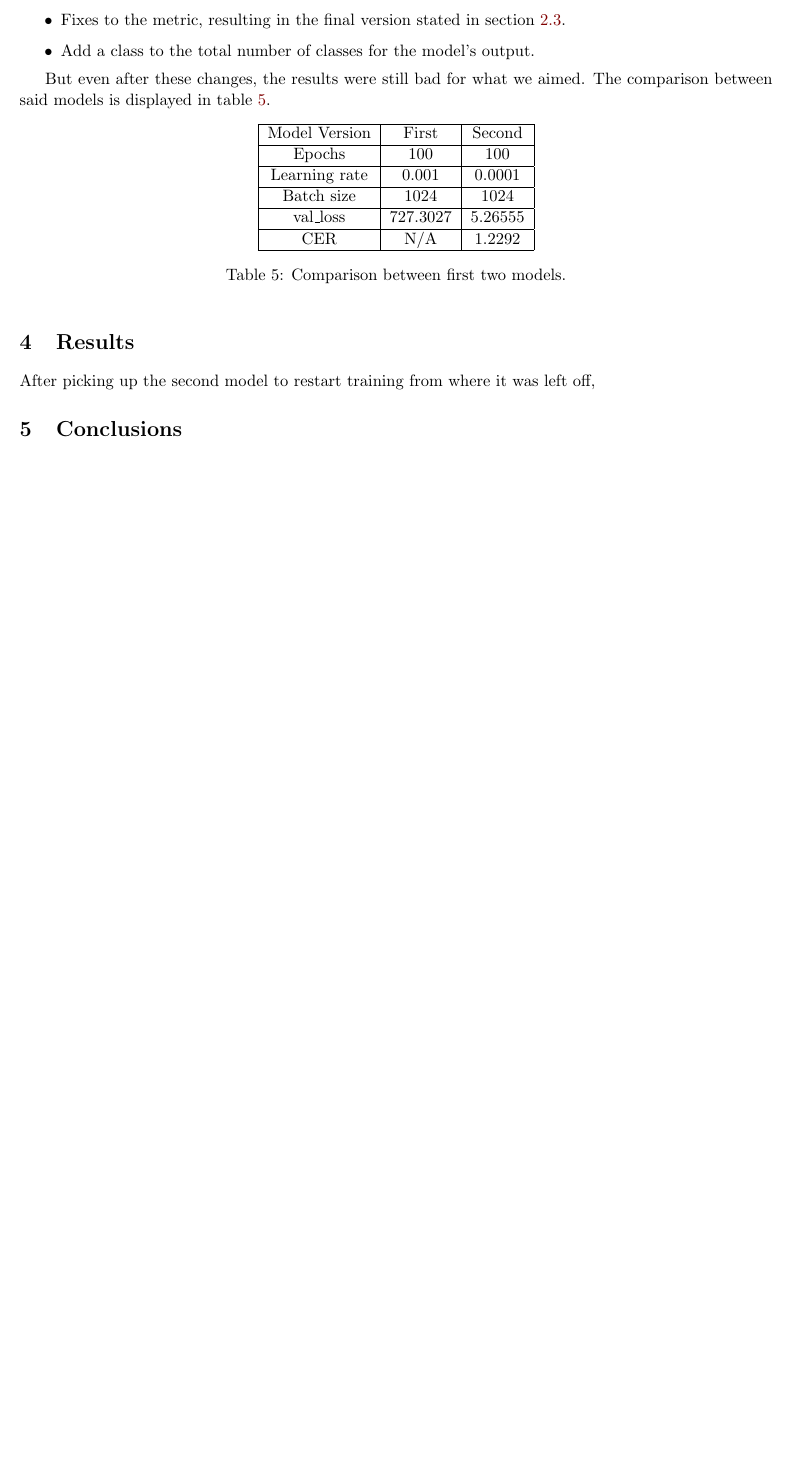
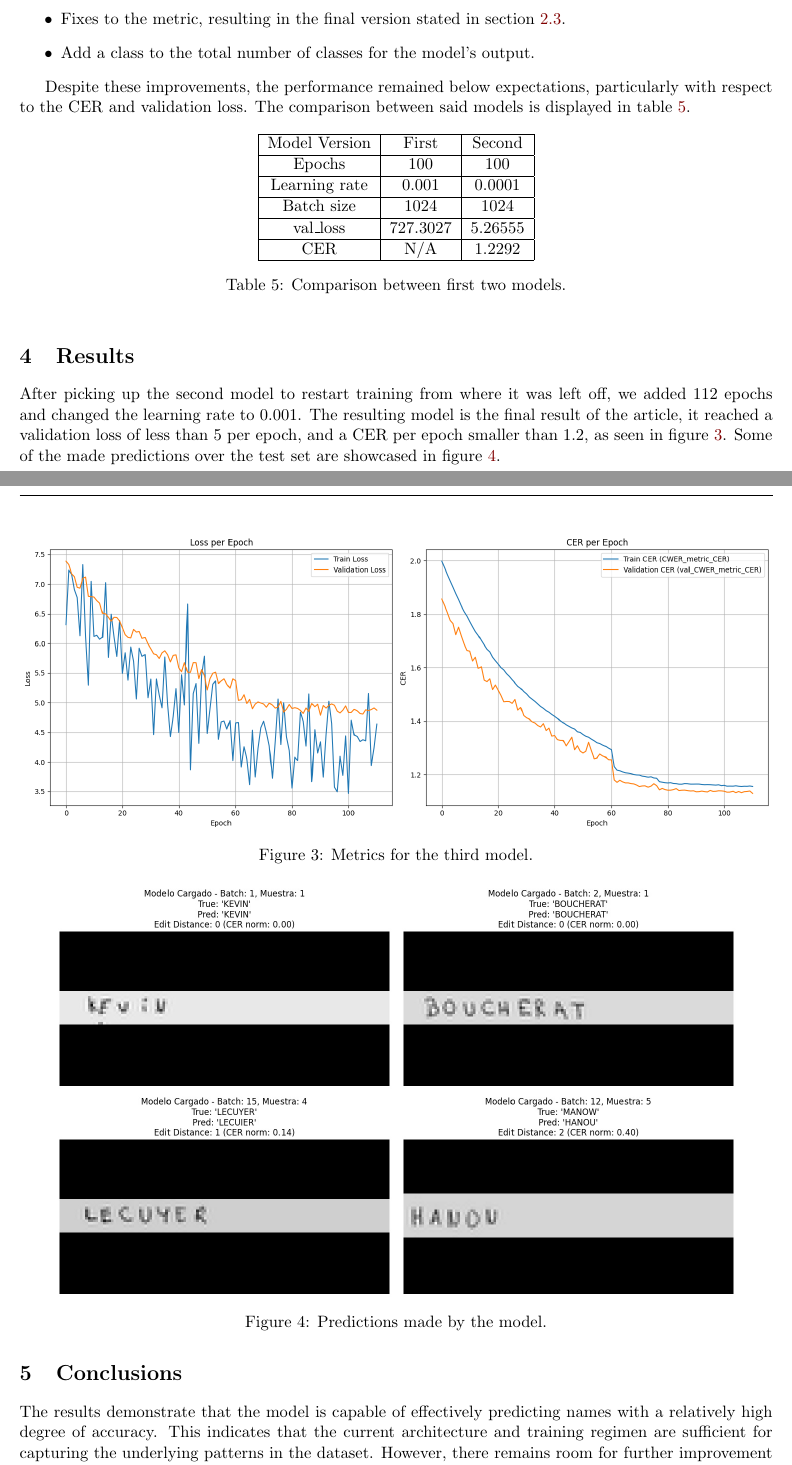
Before and after one commit to aldoht/IA-EJ2025, a LaTeX paper (PIA/Entregable 5/entregable5.tex): part of page 6 of 6 before the commit and two parts of pages 6 and 7 of 8 after it, the two joined at a grey line, cut so that both start at the same text, the shorter picture padded with empty space. Compiled offline with pdfLaTeX.

Commit message:
feat(pia): update completed final document

```diff
--- a/PIA/Entregable 5/entregable5.tex
+++ b/PIA/Entregable 5/entregable5.tex
@@ -248,7 +248,7 @@
 		\item Add a class to the total number of classes for the model's output.
 	\end{itemize}
 
-	But even after these changes, the results were still bad for what we aimed. The comparison between said models is displayed in table \ref{tab:model_comp}.
+	Despite these improvements, the performance remained below expectations, particularly with respect to the CER and validation loss. The comparison between said models is displayed in table \ref{tab:model_comp}.
 
 	\begin{table}[!h]
 		\centering
@@ -272,9 +272,44 @@
 	\end{table}
 
 	\section{Results}
-	After picking up the second model to restart training from where it was left off,
+	After picking up the second model to restart training from where it was left off, we added 112 epochs and changed the learning rate to $0.001$. The resulting model is the final result of the article, it reached a validation loss of less than 5 per epoch, and a CER per epoch smaller than 1.2, as seen in figure \ref{fig:final_metrics}. Some of the made predictions over the test set are showcased in figure \ref{fig:model_pred}.
+
+	\begin{figure}[h]
+		\centering
+		\includegraphics[width=\linewidth]{final_model_graphs.png}
+		\caption{Metrics for the third model.}
+		\label{fig:final_metrics}
+	\end{figure}
+
+	\begin{figure}[!h]
+		\centering
+		\begin{subfigure}[b]{0.45\linewidth}
+			\centering
+			\includegraphics[width=\linewidth]{pred1.jpg}
+		\end{subfigure}
+		\begin{subfigure}[b]{0.45\linewidth}
+			\centering
+			\includegraphics[width=\linewidth]{pred2.jpg}
+		\end{subfigure}
+		\begin{subfigure}[b]{0.45\linewidth}
+			\centering
+			\includegraphics[width=\linewidth]{pred3.jpg}
+		\end{subfigure}
+		\begin{subfigure}[b]{0.45\linewidth}
+			\centering
+			\includegraphics[width=\linewidth]{pred4.jpg}
+		\end{subfigure}
+		\caption{Predictions made by the model.}
+		\label{fig:model_pred}
+	\end{figure}
 
 	\section{Conclusions}
+
+	The results demonstrate that the model is capable of effectively predicting names with a relatively high degree of accuracy. This indicates that the current architecture and training regimen are sufficient for capturing the underlying patterns in the dataset. However, there remains room for further improvement and refinement.
+
+	For instance, extending the training process by an additional 100 epochs may allow the model to converge more fully and potentially achieve better generalization. Additionally, increasing the number of filters in the convolutional layers could enable the network to learn more complex and nuanced features from the input data. These adjustments could lead to enhanced performance, particularly in edge cases or less common naming patterns.
+
+	Nonetheless, implementing such modifications goes beyond the scope and intent of this article, which primarily aimed to explore the feasibility of using this specific neural architecture for name prediction tasks. Future work may consider these directions in order to further optimize and expand the capabilities of the model.
 
 	\bigskip
 
```
Also changed, not shown: PIA/Entregable 5/entregable5.pdf, PIA/Entregable 5/entregable5.tex (6 more changed lines).
